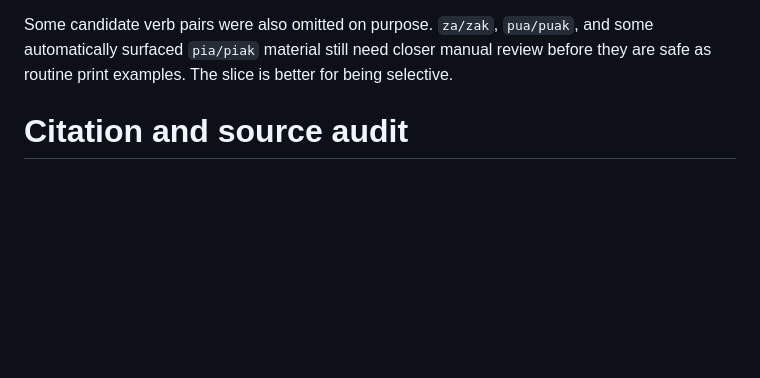
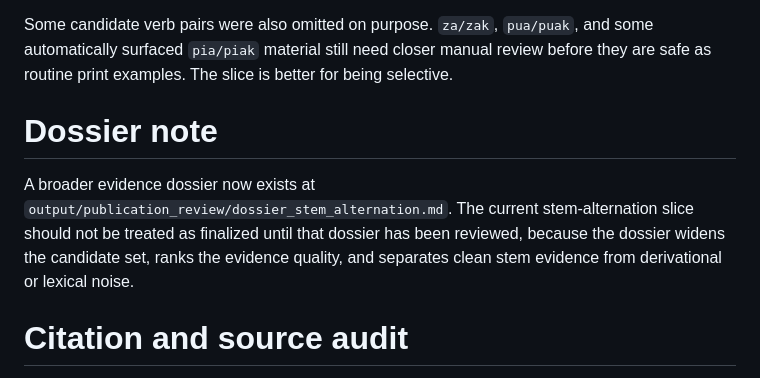
Before and after one commit to nh36/kuki-chin-corpus, a Markdown page: output/publication_review/review_notes_stem_alternation.md, the part around the change. Drawn GitHub-style; blank space fills up the shorter version.

Commit message:
Add stem alternation evidence dossier
Co-authored-by: Copilot <223556219+Copilot@users.noreply.github.com>

```diff
--- a/output/publication_review/review_notes_stem_alternation.md
+++ b/output/publication_review/review_notes_stem_alternation.md
@@ -18,6 +18,10 @@ The biggest remaining descriptive problem is environmental overstatement. The li
 
 Some candidate verb pairs were also omitted on purpose. `za/zak`, `pua/puak`, and some automatically surfaced `pia/piak` material still need closer manual review before they are safe as routine print examples. The slice is better for being selective.
 
+# Dossier note
+
+A broader evidence dossier now exists at `output/publication_review/dossier_stem_alternation.md`. The current stem-alternation slice should not be treated as finalized until that dossier has been reviewed, because the dossier widens the candidate set, ranks the evidence quality, and separates clean stem evidence from derivational or lexical noise.
+
 # Citation and source audit
 
 The grammar slice cites only bibliography keys that already exist in `literature/bibliography.bib`: `@henderson1965` and `@zamngaihcing2017`. No new bibliography entry was needed.
```
Also changed, not shown: output/publication_review/dossier_stem_alternation.md (added, +214 -0 lines).
